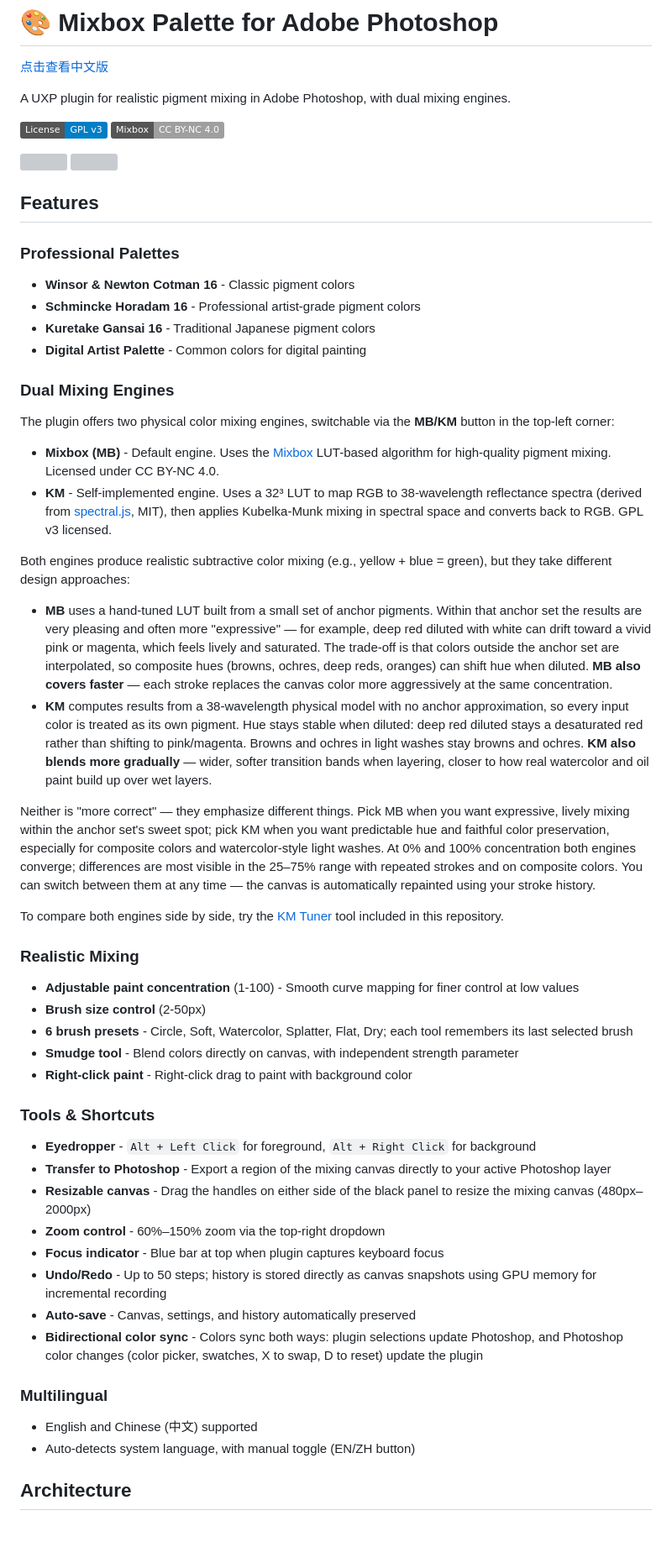
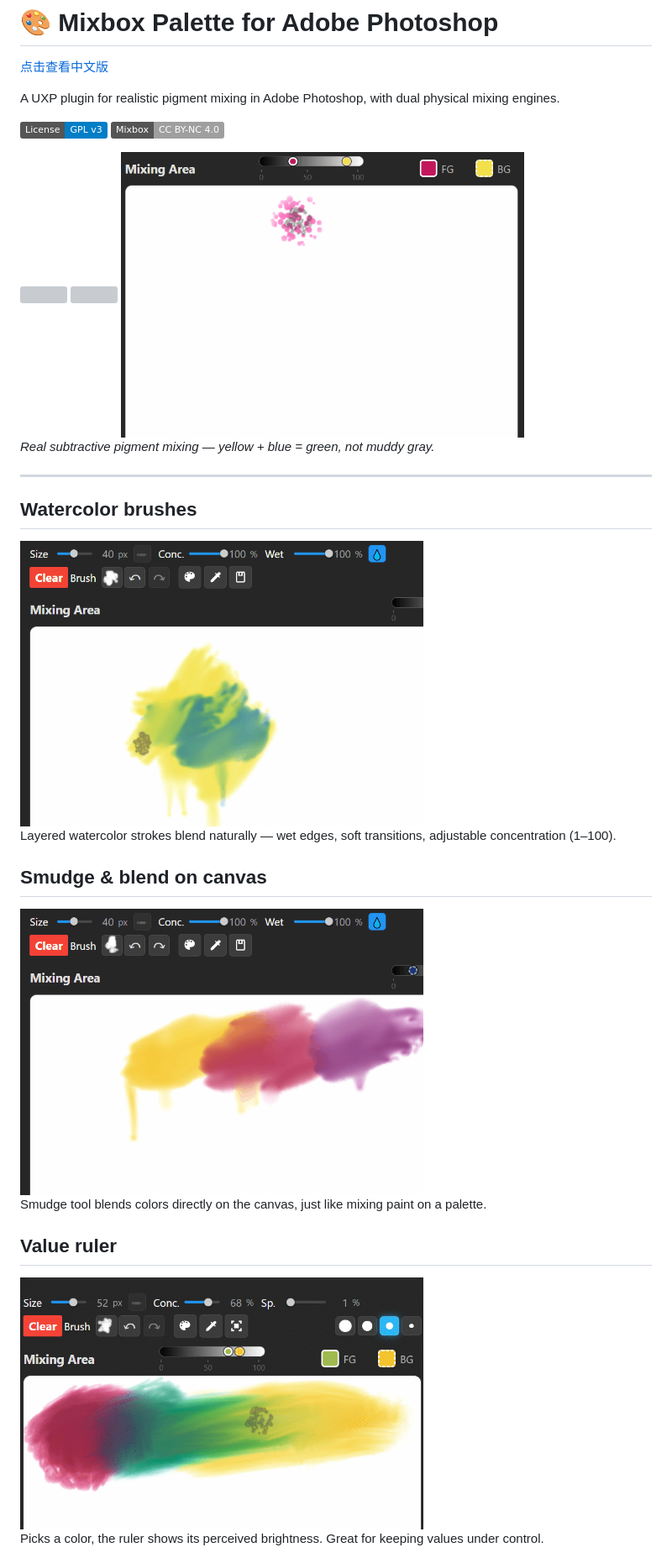
Before and after one commit to food211/Mixbox-Palette, a Markdown page: README.md, the part around one of its changes. Shown at 84% size. Drawn GitHub-style; pictures changed too: assets/gifs/red_blue_yellow.gif (added), assets/gifs/value_ruler.gif (added), assets/gifs/watercolor.gif (added); badges without logos; blank space fills up the shorter version; grey boxes are pictures that could not be loaded.

```diff
--- a/README.md
+++ b/README.md
@@ -2,7 +2,7 @@
 
 [点击查看中文版](#-mixbox-调色板---adobe-photoshop-插件)
 
-A UXP plugin for realistic pigment mixing in Adobe Photoshop, with dual mixing engines.
+A UXP plugin for realistic pigment mixing in Adobe Photoshop, with dual physical mixing engines.
 
 ![License](https://img.shields.io/badge/License-GPL%20v3-blue.svg)
 ![Mixbox License](https://img.shields.io/badge/Mixbox-CC%20BY--NC%204.0-lightgrey.svg)
@@ -10,49 +10,27 @@ A UXP plugin for realistic pigment mixing in Adobe Photoshop, with dual mixing e
 <img src="https://raw.githubusercontent.com/food211/Mixbox-Palette/main/icons/Designed_for_Adobe_Photoshop_badge_dark.svg#gh-dark-mode-only" height="40">
 <img src="https://raw.githubusercontent.com/food211/Mixbox-Palette/main/icons/Designed_for_Adobe_Photoshop_badge_light.svg#gh-light-mode-only" height="40">
 
-## Features
+<img src="./assets/gifs/red_blue_yellow.gif" alt="Red + blue + yellow mixing" width="480">
 
-### Professional Palettes
-- **Winsor & Newton Cotman 16** - Classic pigment colors
-- **Schmincke Horadam 16** - Professional artist-grade pigment colors
-- **Kuretake Gansai 16** - Traditional Japanese pigment colors
-- **Digital Artist Palette** - Common colors for digital painting
+*Real subtractive pigment mixing — yellow + blue = green, not muddy gray.*
 
-### Dual Mixing Engines
-The plugin offers two physical color mixing engines, switchable via the **MB/KM** button in the top-left corner:
+---
 
-- **Mixbox (MB)** - Default engine. Uses the [Mixbox](https://scrtwpns.com/mixbox/) LUT-based algorithm for high-quality pigment mixing. Licensed under CC BY-NC 4.0.
-- **KM** - Self-implemented engine. Uses a 32³ LUT to map RGB to 38-wavelength reflectance spectra (derived from [spectral.js](https://github.com/rvanwijnen/spectral.js), MIT), then applies Kubelka-Munk mixing in spectral space and converts back to RGB. GPL v3 licensed.
+## Watercolor brushes
 
-Both engines produce realistic subtractive color mixing (e.g., yellow + blue = green), but they take different design approaches:
+<img src="./assets/gifs/watercolor.gif" alt="Watercolor strokes" width="480">
 
-- **MB** uses a hand-tuned LUT built from a small set of anchor pigments. Within that anchor set the results are very pleasing and often more "expressive" — for example, deep red diluted with white can drift toward a vivid pink or magenta, which feels lively and saturated. The trade-off is that colors outside the anchor set are interpolated, so composite hues (browns, ochres, deep reds, oranges) can shift hue when diluted. **MB also covers faster** — each stroke replaces the canvas color more aggressively at the same concentration.
-- **KM** computes results from a 38-wavelength physical model with no anchor approximation, so every input color is treated as its own pigment. Hue stays stable when diluted: deep red diluted stays a desaturated red rather than shifting to pink/magenta. Browns and ochres in light washes stay browns and ochres. **KM also blends more gradually** — wider, softer transition bands when layering, closer to how real watercolor and oil paint build up over wet layers.
+Layered watercolor strokes blend naturally — wet edges, soft transitions, adjustable concentration (1–100).
 
-Neither is "more correct" — they emphasize different things. Pick MB when you want expressive, lively mixing within the anchor set's sweet spot; pick KM when you want predictable hue and faithful color preservation, especially for composite colors and watercolor-style light washes. At 0% and 100% concentration both engines converge; differences are most visible in the 25–75% range with repeated strokes and on composite colors. You can switch between them at any time — the canvas is automatically repainted using your stroke history.
+## Smudge & blend on canvas
 
-To compare both engines side by side, try the [KM Tuner](https://food211.github.io/Mixbox-Palette/km-tuner.html) tool included in this repository.
+<img src="./assets/gifs/watercolor_mix.gif" alt="Smudge tool blending watercolor" width="480">
 
-### Realistic Mixing
-- **Adjustable paint concentration** (1-100) - Smooth curve mapping for finer control at low values
-- **Brush size control** (2-50px)
-- **6 brush presets** - Circle, Soft, Watercolor, Splatter, Flat, Dry; each tool remembers its last selected brush
-- **Smudge tool** - Blend colors directly on canvas, with independent strength parameter
-- **Right-click paint** - Right-click drag to paint with background color
+Smudge tool blends colors directly on the canvas, just like mixing paint on a palette.
 
-### Tools & Shortcuts
-- **Eyedropper** - `Alt + Left Click` for foreground, `Alt + Right Click` for background
-- **Transfer to Photoshop** - Export a region of the mixing canvas directly to your active Photoshop layer
-- **Resizable canvas** - Drag the handles on either side of the black panel to resize the mixing canvas (480px–2000px)
-- **Zoom control** - 60%–150% zoom via the top-right dropdown
-- **Focus indicator** - Blue bar at top when plugin captures keyboard focus
-- **Undo/Redo** - Up to 50 steps; history is stored directly as canvas snapshots using GPU memory for incremental recording
-- **Auto-save** - Canvas, settings, and history automatically preserved
-- **Bidirectional color sync** - Colors sync both ways: plugin selections update Photoshop, and Photoshop color changes (color picker, swatches, X to swap, D to reset) update the plugin
+## Value ruler
 
-### Multilingual
-- English and Chinese (中文) supported
-- Auto-detects system language, with manual toggle (EN/ZH button)
+<img src="./assets/gifs/value_ruler.gif" alt="Value ruler tracks brightness" width="480">
 
-## Architecture
+Picks a color, the ruler shows its perceived brightness. Great for keeping values under control.
 
```
Also changed, not shown: other parts of README.md (+127 -59 lines), 1 other file.
